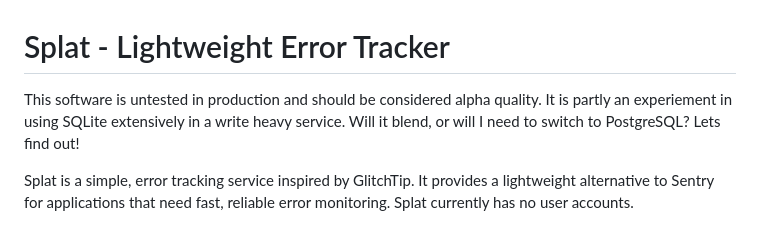
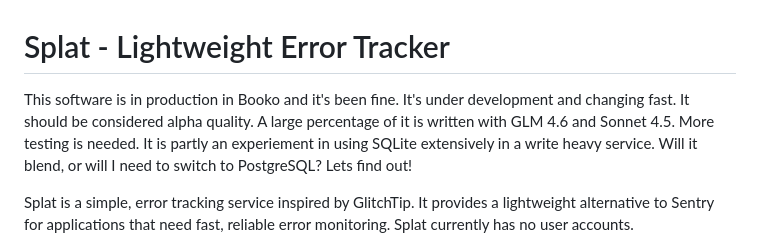
Before and after one commit to dkam/splat, a Markdown page: README.md, the part around the change. GitHub-like rendering.

Commit message:
Udpate readme

```diff
--- a/README.md
+++ b/README.md
@@ -1,6 +1,6 @@
 # Splat - Lightweight Error Tracker
 
-This software is untested in production and should be considered alpha quality. It is partly an experiement in using SQLite extensively in a write heavy service. Will it blend, or will I need to switch to PostgreSQL? Lets find out!
+This software is in production in Booko and it's been fine. It's under development and changing fast. It should be considered alpha quality. A large percentage of it is written with GLM 4.6 and Sonnet 4.5.  More testing is needed.  It is partly an experiement in using SQLite extensively in a write heavy service. Will it blend, or will I need to switch to PostgreSQL? Lets find out!
 
 Splat is a simple, error tracking service inspired by GlitchTip. It provides a lightweight alternative to Sentry for applications that need fast, reliable error monitoring.  Splat currently has no user accounts.
 
```
